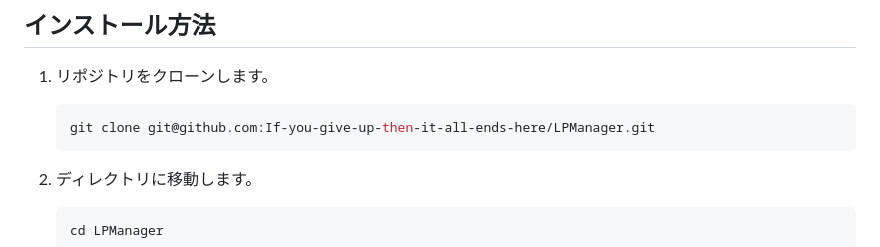
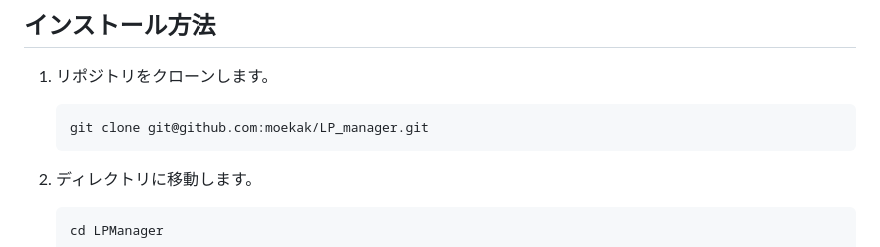
Before and after one commit to moekak/LP_manager, a Markdown page: README.md, the part around the change. Drawn GitHub-style.

````diff
--- a/README.md
+++ b/README.md
@@ -15,7 +15,7 @@
 ## インストール方法
 1. リポジトリをクローンします。
     ```bash
-    git clone git@github.com:If-you-give-up-then-it-all-ends-here/LPManager.git
+    git clone git@github.com:moekak/LP_manager.git
     ```
 
 2. ディレクトリに移動します。
````
